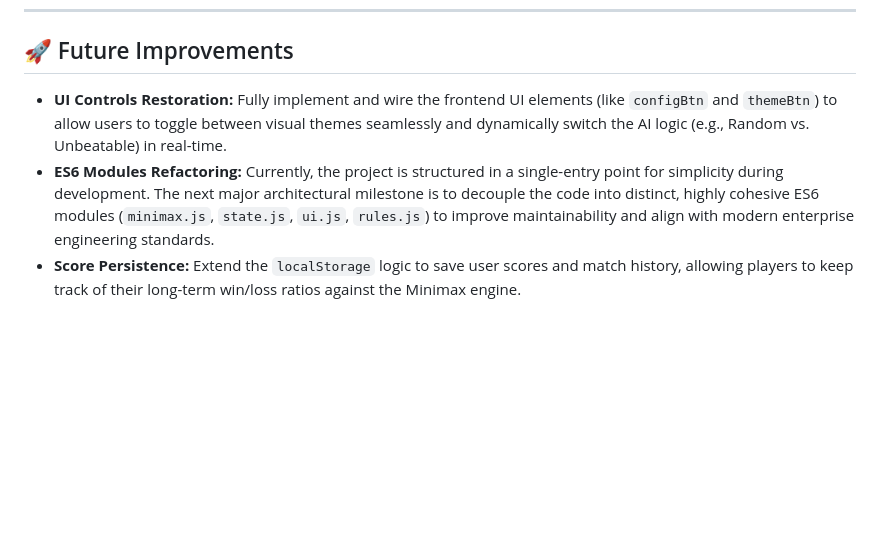
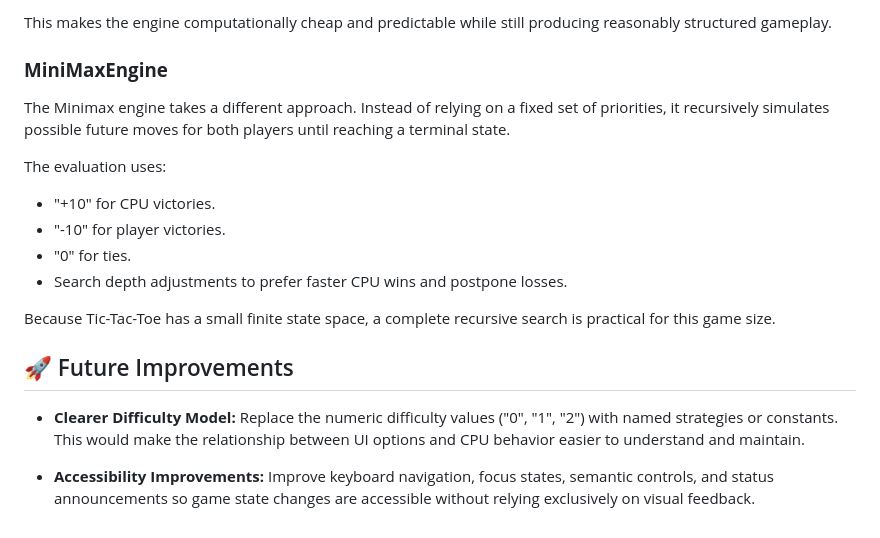
Before and after one commit to rseptcodes/JogoDaVelha, a Markdown page: README.md, the part around one of its changes. Rendered like a GitHub page; blank space fills up the shorter version.

```diff
--- a/README.md
+++ b/README.md
@@ -26,5 +65,20 @@ This project goes beyond a standard Tic-Tac-Toe game. It was built as a hands-on
+This makes the engine computationally cheap and predictable while still producing reasonably structured gameplay.
+
+### **MiniMaxEngine**
+
+The Minimax engine takes a different approach. Instead of relying on a fixed set of priorities, it recursively simulates possible future moves for both players until reaching a terminal state.
+
+The evaluation uses:
+
+* "+10" for CPU victories.
+* "-10" for player victories.
+* "0" for ties.
+* Search depth adjustments to prefer faster CPU wins and postpone losses.
+
+Because Tic-Tac-Toe has a small finite state space, a complete recursive search is practical for this game size.
+
 ## 🚀 Future Improvements
 
-* **UI Controls Restoration:** Fully implement and wire the frontend UI elements (like `configBtn` and `themeBtn`) to allow users to toggle between visual themes seamlessly and dynamically switch the AI logic (e.g., Random vs. Unbeatable) in real-time.
-* **ES6 Modules Refactoring:** Currently, the project is structured in a single-entry point for simplicity during development. The next major architectural milestone is to decouple the code into distinct, highly cohesive ES6 modules (`minimax.js`, `state.js`, `ui.js`, `rules.js`) to improve maintainability and align with modern enterprise engineering standards.
-* **Score Persistence:** Extend the `localStorage` logic to save user scores and match history, allowing players to keep track of their long-term win/loss ratios against the Minimax engine.
+* **Clearer Difficulty Model:** Replace the numeric difficulty values ("0", "1", "2") with named strategies or constants. This would make the relationship between UI options and CPU behavior easier to understand and maintain.
+
+* **Accessibility Improvements:** Improve keyboard navigation, focus states, semantic controls, and status announcements so game state changes are accessible without relying exclusively on visual feedback.
```
Also changed, not shown: other parts of README.md (+51 -12 lines).
